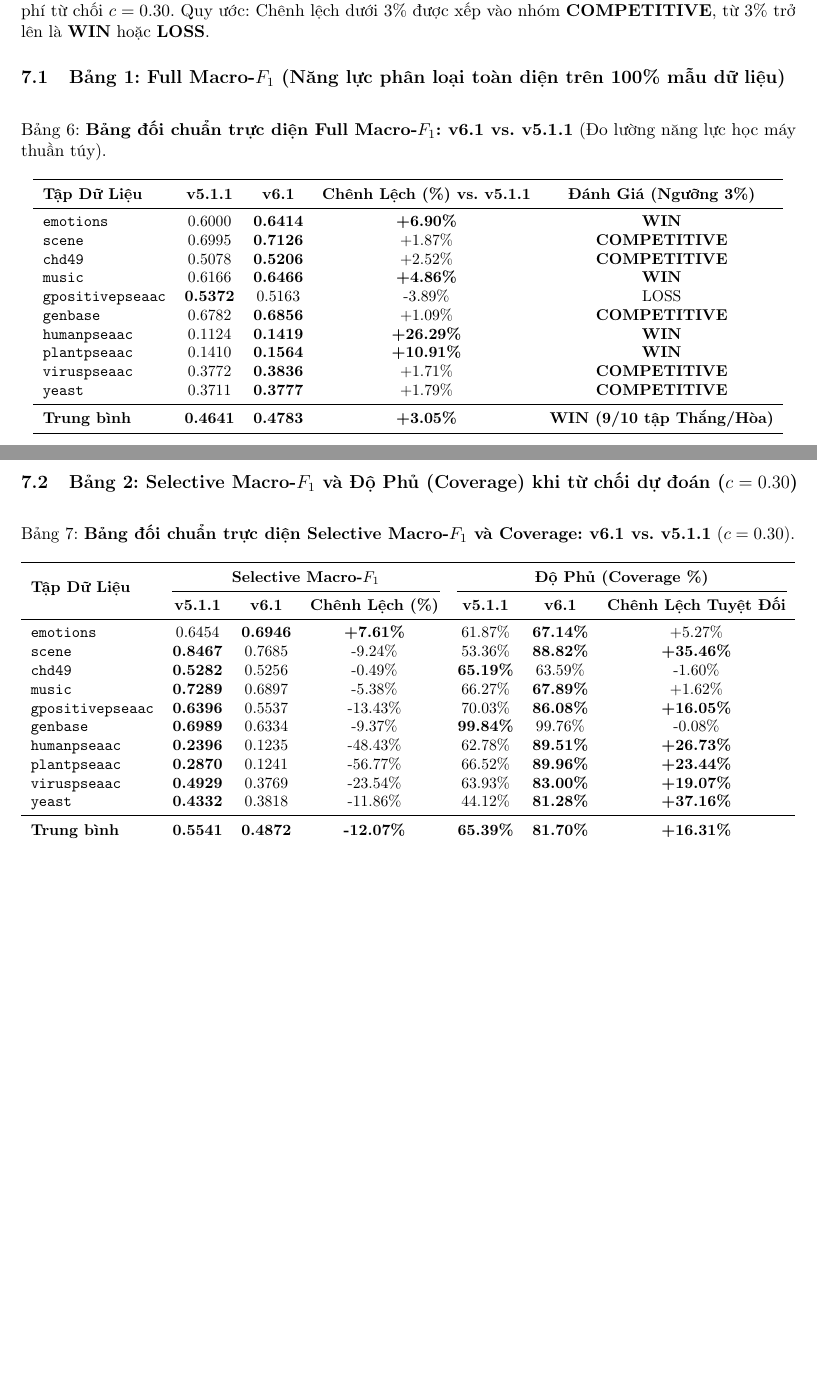
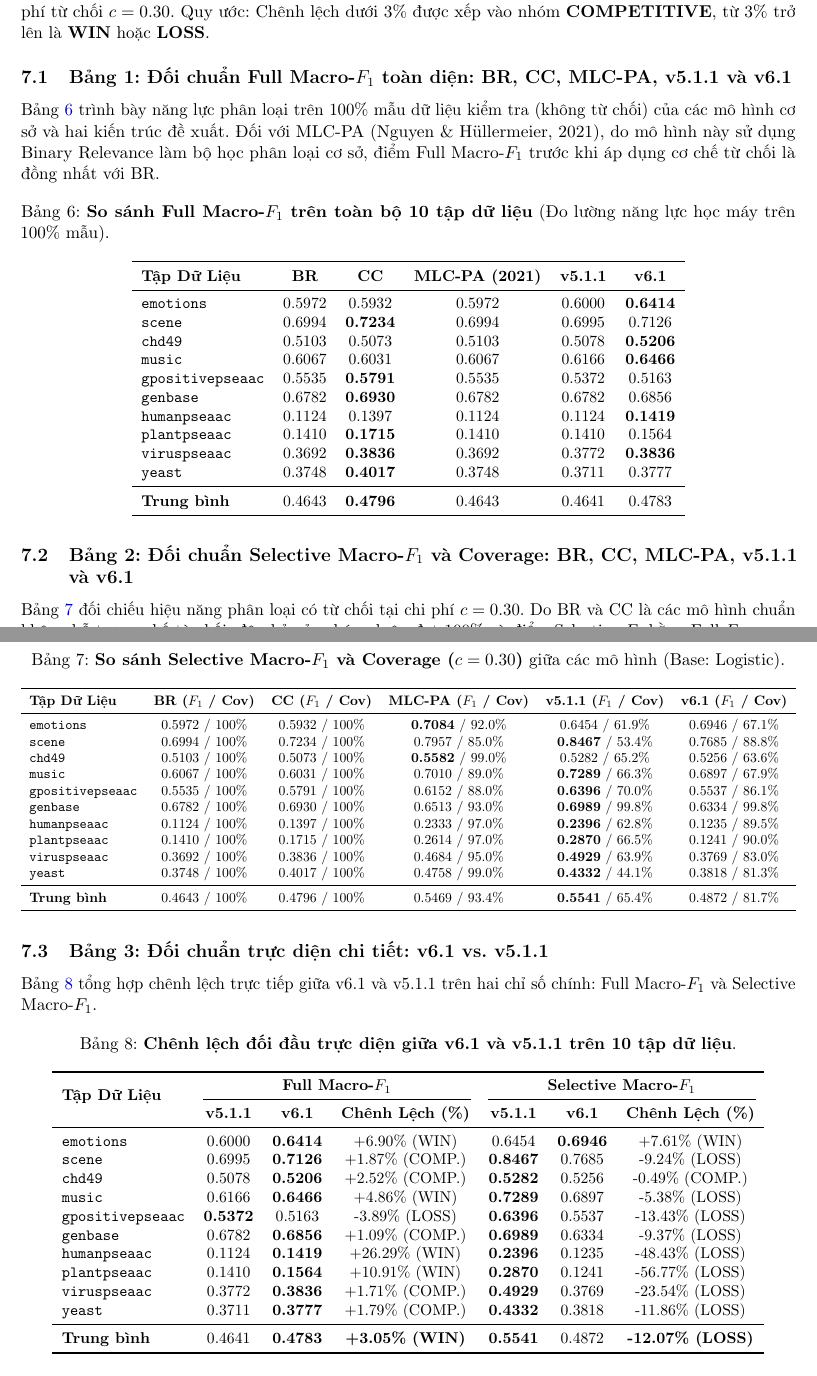
Before and after one commit to Eternity-KT/BR_CC, a LaTeX paper (results_v6_1/v6_1_vs_v5_1_1_report.tex): two parts of pages 6 and 7 of 9, joined at a grey line, cut so that both start at the same text, the shorter picture padded with empty space. Compiled offline with pdfLaTeX.

Commit message:
docs: add benchmark tables comparing v6.1 and v5.1.1 with BR, CC, and MLC-PA

```diff
--- a/results_v6_1/v6_1_vs_v5_1_1_report.tex
+++ b/results_v6_1/v6_1_vs_v5_1_1_report.tex
@@ -303,58 +303,91 @@ Bảng~\ref{tab:dl_comparison} đối chiếu chi tiết cơ chế mô hình hó
 
 Thực nghiệm được thực hiện trên 10 tập dữ liệu theo 5-fold CV với bộ học Logistic Regression tại chi phí từ chối $c = 0.30$. Quy ước: Chênh lệch dưới 3\% được xếp vào nhóm \textbf{COMPETITIVE}, từ 3\% trở lên là \textbf{WIN} hoặc \textbf{LOSS}.
 
-\subsection{Bảng 1: Full Macro-\texorpdfstring{$F_1$}{F1} (Năng lực phân loại toàn diện trên 100\% mẫu dữ liệu)}
+\subsection{Bảng 1: Đối chuẩn Full Macro-\texorpdfstring{$F_1$}{F1} toàn diện: BR, CC, MLC-PA, v5.1.1 và v6.1}
+Bảng~\ref{tab:full_f1_multimodel} trình bày năng lực phân loại trên 100\% mẫu dữ liệu kiểm tra (không từ chối) của các mô hình cơ sở và hai kiến trúc đề xuất. Đối với MLC-PA (Nguyen \& Hüllermeier, 2021), do mô hình này sử dụng Binary Relevance làm bộ học phân loại cơ sở, điểm Full Macro-$F_1$ trước khi áp dụng cơ chế từ chối là đồng nhất với BR.
 
 \begin{table}[H]
 \centering
 \small
-\caption{\textbf{Bảng đối chuẩn trực diện Full Macro-$F_1$: v6.1 vs. v5.1.1} (Đo lường năng lực học máy thuần túy).}
-\label{tab:full_f1_direct}
-\begin{tabular}{lcccc}
+\setlength{\tabcolsep}{6pt}
+\caption{\textbf{So sánh Full Macro-$F_1$ trên toàn bộ 10 tập dữ liệu} (Đo lường năng lực học máy trên 100\% mẫu).}
+\label{tab:full_f1_multimodel}
+\begin{tabular}{lccccc}
 \toprule
-\textbf{Tập Dữ Liệu} & \textbf{v5.1.1} & \textbf{v6.1} & \textbf{Chênh Lệch (\%) vs. v5.1.1} & \textbf{Đánh Giá (Ngưỡng 3\%)} \\
+\textbf{Tập Dữ Liệu} & \textbf{BR} & \textbf{CC} & \textbf{MLC-PA (2021)} & \textbf{v5.1.1} & \textbf{v6.1} \\
 \midrule
-\texttt{emotions} & 0.6000 & \textbf{0.6414} & \textbf{+6.90\%} & \textbf{WIN} \\
-\texttt{scene} & 0.6995 & \textbf{0.7126} & +1.87\% & \textbf{COMPETITIVE} \\
-\texttt{chd49} & 0.5078 & \textbf{0.5206} & +2.52\% & \textbf{COMPETITIVE} \\
-\texttt{music} & 0.6166 & \textbf{0.6466} & \textbf{+4.86\%} & \textbf{WIN} \\
-\texttt{gpositivepseaac} & \textbf{0.5372} & 0.5163 & -3.89\% & LOSS \\
-\texttt{genbase} & 0.6782 & \textbf{0.6856} & +1.09\% & \textbf{COMPETITIVE} \\
-\texttt{humanpseaac} & 0.1124 & \textbf{0.1419} & \textbf{+26.29\%} & \textbf{WIN} \\
-\texttt{plantpseaac} & 0.1410 & \textbf{0.1564} & \textbf{+10.91\%} & \textbf{WIN} \\
-\texttt{viruspseaac} & 0.3772 & \textbf{0.3836} & +1.71\% & \textbf{COMPETITIVE} \\
-\texttt{yeast} & 0.3711 & \textbf{0.3777} & +1.79\% & \textbf{COMPETITIVE} \\
+\texttt{emotions} & 0.5972 & 0.5932 & 0.5972 & 0.6000 & \textbf{0.6414} \\
+\texttt{scene} & 0.6994 & \textbf{0.7234} & 0.6994 & 0.6995 & 0.7126 \\
+\texttt{chd49} & 0.5103 & 0.5073 & 0.5103 & 0.5078 & \textbf{0.5206} \\
+\texttt{music} & 0.6067 & 0.6031 & 0.6067 & 0.6166 & \textbf{0.6466} \\
+\texttt{gpositivepseaac} & 0.5535 & \textbf{0.5791} & 0.5535 & 0.5372 & 0.5163 \\
+\texttt{genbase} & 0.6782 & \textbf{0.6930} & 0.6782 & 0.6782 & 0.6856 \\
+\texttt{humanpseaac} & 0.1124 & 0.1397 & 0.1124 & 0.1124 & \textbf{0.1419} \\
+\texttt{plantpseaac} & 0.1410 & \textbf{0.1715} & 0.1410 & 0.1410 & 0.1564 \\
+\texttt{viruspseaac} & 0.3692 & \textbf{0.3836} & 0.3692 & 0.3772 & \textbf{0.3836} \\
+\texttt{yeast} & 0.3748 & \textbf{0.4017} & 0.3748 & 0.3711 & 0.3777 \\
 \midrule
-\textbf{Trung bình} & \textbf{0.4641} & \textbf{0.4783} & \textbf{+3.05\%} & \textbf{WIN (9/10 tập Thắng/Hòa)} \\
+\textbf{Trung bình} & 0.4643 & \textbf{0.4796} & 0.4643 & 0.4641 & 0.4783 \\
 \bottomrule
 \end{tabular}
 \end{table}
 
-\subsection{Bảng 2: Selective Macro-\texorpdfstring{$F_1$}{F1} và Độ Phủ (Coverage) khi từ chối dự đoán (\texorpdfstring{$c = 0.30$}{c = 0.30})}
+\subsection{Bảng 2: Đối chuẩn Selective Macro-\texorpdfstring{$F_1$}{F1} và Coverage: BR, CC, MLC-PA, v5.1.1 và v6.1}
+Bảng~\ref{tab:selective_coverage_multimodel} đối chiếu hiệu năng phân loại có từ chối tại chi phí $c = 0.30$. Do BR và CC là các mô hình chuẩn không hỗ trợ cơ chế từ chối, độ phủ của chúng luôn đạt $100\%$ và điểm Selective $F_1$ bằng Full $F_1$.
 
 \begin{table}[H]
 \centering
 \small
-\caption{\textbf{Bảng đối chuẩn trực diện Selective Macro-$F_1$ và Coverage: v6.1 vs. v5.1.1} ($c = 0.30$).}
-\label{tab:selective_coverage_direct}
+\caption{\textbf{So sánh Selective Macro-$F_1$ và Coverage ($c = 0.30$)} giữa các mô hình (Base: Logistic).}
+\label{tab:selective_coverage_multimodel}
+\resizebox{\textwidth}{!}{%
+\begin{tabular}{lccccc}
+\toprule
+\textbf{Tập Dữ Liệu} & \textbf{BR ($F_1$ / Cov)} & \textbf{CC ($F_1$ / Cov)} & \textbf{MLC-PA ($F_1$ / Cov)} & \textbf{v5.1.1 ($F_1$ / Cov)} & \textbf{v6.1 ($F_1$ / Cov)} \\
+\midrule
+\texttt{emotions} & 0.5972 / 100\% & 0.5932 / 100\% & \textbf{0.7084} / 92.0\% & 0.6454 / 61.9\% & 0.6946 / 67.1\% \\
+\texttt{scene} & 0.6994 / 100\% & 0.7234 / 100\% & 0.7957 / 85.0\% & \textbf{0.8467} / 53.4\% & 0.7685 / 88.8\% \\
+\texttt{chd49} & 0.5103 / 100\% & 0.5073 / 100\% & \textbf{0.5582} / 99.0\% & 0.5282 / 65.2\% & 0.5256 / 63.6\% \\
+\texttt{music} & 0.6067 / 100\% & 0.6031 / 100\% & 0.7010 / 89.0\% & \textbf{0.7289} / 66.3\% & 0.6897 / 67.9\% \\
+\texttt{gpositivepseaac} & 0.5535 / 100\% & 0.5791 / 100\% & 0.6152 / 88.0\% & \textbf{0.6396} / 70.0\% & 0.5537 / 86.1\% \\
+\texttt{genbase} & 0.6782 / 100\% & 0.6930 / 100\% & 0.6513 / 93.0\% & \textbf{0.6989} / 99.8\% & 0.6334 / 99.8\% \\
+\texttt{humanpseaac} & 0.1124 / 100\% & 0.1397 / 100\% & 0.2333 / 97.0\% & \textbf{0.2396} / 62.8\% & 0.1235 / 89.5\% \\
+\texttt{plantpseaac} & 0.1410 / 100\% & 0.1715 / 100\% & 0.2614 / 97.0\% & \textbf{0.2870} / 66.5\% & 0.1241 / 90.0\% \\
+\texttt{viruspseaac} & 0.3692 / 100\% & 0.3836 / 100\% & 0.4684 / 95.0\% & \textbf{0.4929} / 63.9\% & 0.3769 / 83.0\% \\
+\texttt{yeast} & 0.3748 / 100\% & 0.4017 / 100\% & 0.4758 / 99.0\% & \textbf{0.4332} / 44.1\% & 0.3818 / 81.3\% \\
+\midrule
+\textbf{Trung bình} & 0.4643 / 100\% & 0.4796 / 100\% & 0.5469 / 93.4\% & \textbf{0.5541} / 65.4\% & 0.4872 / 81.7\% \\
+\bottomrule
+\end{tabular}%
+}
+\end{table}
+
+\subsection{Bảng 3: Đối chuẩn trực diện chi tiết: v6.1 vs. v5.1.1}
+Bảng~\ref{tab:direct_comparison_v61_v511} tổng hợp chênh lệch trực tiếp giữa v6.1 và v5.1.1 trên hai chỉ số chính: Full Macro-$F_1$ và Selective Macro-$F_1$.
+
+\begin{table}[H]
+\centering
+\small
+\caption{\textbf{Chênh lệch đối đầu trực diện giữa v6.1 và v5.1.1 trên 10 tập dữ liệu}.}
+\label{tab:direct_comparison_v61_v511}
 \begin{tabular}{lcccccc}
 \toprule
-\multirow{2}{*}{\textbf{Tập Dữ Liệu}} & \multicolumn{3}{c}{\textbf{Selective Macro-$F_1$}} & \multicolumn{3}{c}{\textbf{Độ Phủ (Coverage \%)}} \\
+\multirow{2}{*}{\textbf{Tập Dữ Liệu}} & \multicolumn{3}{c}{\textbf{Full Macro-$F_1$}} & \multicolumn{3}{c}{\textbf{Selective Macro-$F_1$}} \\
 \cmidrule(lr){2-4} \cmidrule(lr){5-7}
- & \textbf{v5.1.1} & \textbf{v6.1} & \textbf{Chênh Lệch (\%)} & \textbf{v5.1.1} & \textbf{v6.1} & \textbf{Chênh Lệch Tuyệt Đối} \\
+ & \textbf{v5.1.1} & \textbf{v6.1} & \textbf{Chênh Lệch (\%)} & \textbf{v5.1.1} & \textbf{v6.1} & \textbf{Chênh Lệch (\%)} \\
 \midrule
-\texttt{emotions} & 0.6454 & \textbf{0.6946} & \textbf{+7.61\%} & 61.87\% & \textbf{67.14\%} & +5.27\% \\
-\texttt{scene} & \textbf{0.8467} & 0.7685 & -9.24\% & 53.36\% & \textbf{88.82\%} & \textbf{+35.46\%} \\
-\texttt{chd49} & \textbf{0.5282} & 0.5256 & -0.49\% & \textbf{65.19\%} & 63.59\% & -1.60\% \\
-\texttt{music} & \textbf{0.7289} & 0.6897 & -5.38\% & 66.27\% & \textbf{67.89\%} & +1.62\% \\
-\texttt{gpositivepseaac} & \textbf{0.6396} & 0.5537 & -13.43\% & 70.03\% & \textbf{86.08\%} & \textbf{+16.05\%} \\
-\texttt{genbase} & \textbf{0.6989} & 0.6334 & -9.37\% & \textbf{99.84\%} & 99.76\% & -0.08\% \\
-\texttt{humanpseaac} & \textbf{0.2396} & 0.1235 & -48.43\% & 62.78\% & \textbf{89.51\%} & \textbf{+26.73\%} \\
-\texttt{plantpseaac} & \textbf{0.2870} & 0.1241 & -56.77\% & 66.52\% & \textbf{89.96\%} & \textbf{+23.44\%} \\
-\texttt{viruspseaac} & \textbf{0.4929} & 0.3769 & -23.54\% & 63.93\% & \textbf{83.00\%} & \textbf{+19.07\%} \\
-\texttt{yeast} & \textbf{0.4332} & 0.3818 & -11.86\% & 44.12\% & \textbf{81.28\%} & \textbf{+37.16\%} \\
+\texttt{emotions} & 0.6000 & \textbf{0.6414} & +6.90\% (WIN) & 0.6454 & \textbf{0.6946} & +7.61\% (WIN) \\
+\texttt{scene} & 0.6995 & \textbf{0.7126} & +1.87\% (COMP.) & \textbf{0.8467} & 0.7685 & -9.24\% (LOSS) \\
+\texttt{chd49} & 0.5078 & \textbf{0.5206} & +2.52\% (COMP.) & \textbf{0.5282} & 0.5256 & -0.49\% (COMP.) \\
+\texttt{music} & 0.6166 & \textbf{0.6466} & +4.86\% (WIN) & \textbf{0.7289} & 0.6897 & -5.38\% (LOSS) \\
+\texttt{gpositivepseaac} & \textbf{0.5372} & 0.5163 & -3.89\% (LOSS) & \textbf{0.6396} & 0.5537 & -13.43\% (LOSS) \\
+\texttt{genbase} & 0.6782 & \textbf{0.6856} & +1.09\% (COMP.) & \textbf{0.6989} & 0.6334 & -9.37\% (LOSS) \\
+\texttt{humanpseaac} & 0.1124 & \textbf{0.1419} & +26.29\% (WIN) & \textbf{0.2396} & 0.1235 & -48.43\% (LOSS) \\
+\texttt{plantpseaac} & 0.1410 & \textbf{0.1564} & +10.91\% (WIN) & \textbf{0.2870} & 0.1241 & -56.77\% (LOSS) \\
+\texttt{viruspseaac} & 0.3772 & \textbf{0.3836} & +1.71\% (COMP.) & \textbf{0.4929} & 0.3769 & -23.54\% (LOSS) \\
+\texttt{yeast} & 0.3711 & \textbf{0.3777} & +1.79\% (COMP.) & \textbf{0.4332} & 0.3818 & -11.86\% (LOSS) \\
 \midrule
-\textbf{Trung bình} & \textbf{0.5541} & \textbf{0.4872} & \textbf{-12.07\%} & \textbf{65.39\%} & \textbf{81.70\%} & \textbf{+16.31\%} \\
+\textbf{Trung bình} & 0.4641 & \textbf{0.4783} & \textbf{+3.05\% (WIN)} & \textbf{0.5541} & 0.4872 & \textbf{-12.07\% (LOSS)} \\
 \bottomrule
 \end{tabular}
 \end{table}
```
Also changed, not shown: results_v6_1/v6_1_vs_v5_1_1_report.pdf, results_v6_1/v6_1_vs_v5_1_1_report.tex (4 more changed lines).
